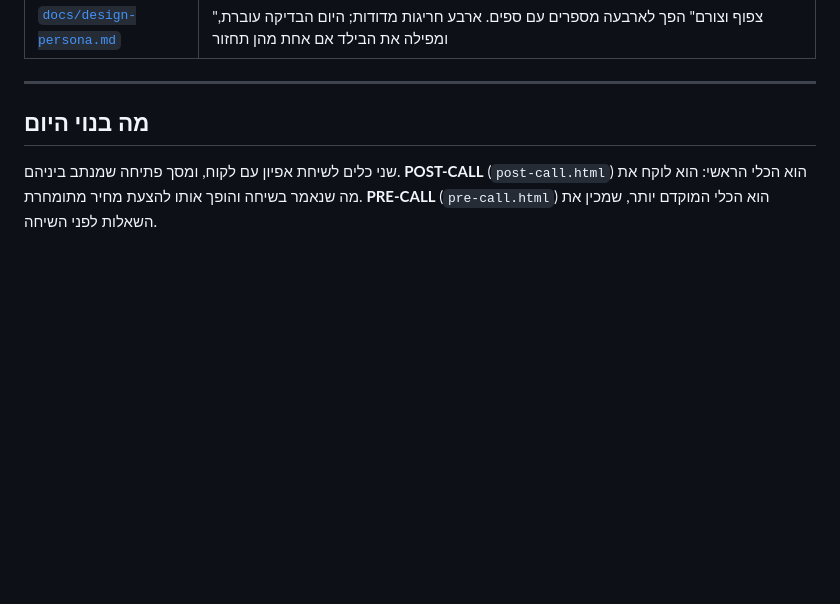
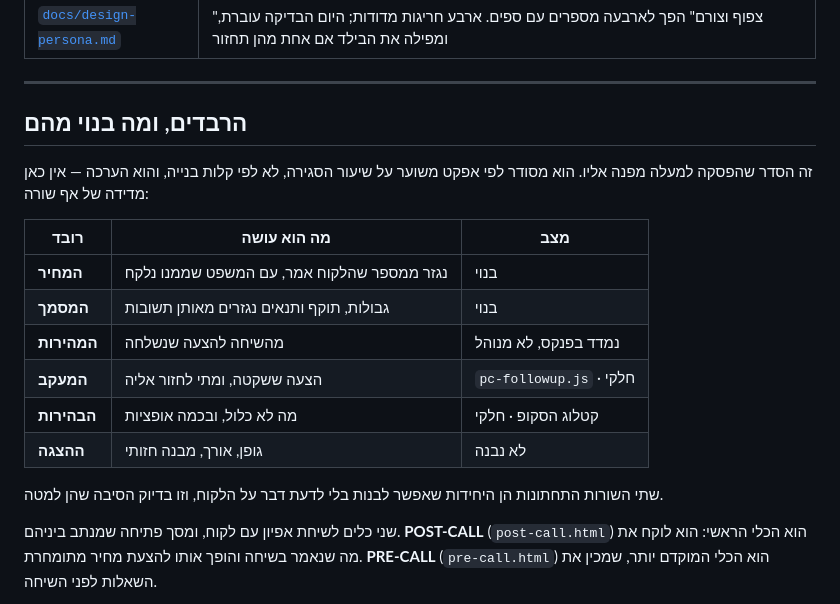
Before and after one commit to ereztash/pre-call, a Markdown page: README.md, the part around the change. Rendered like a GitHub page; blank space fills up the shorter version.

Commit message:
The opening pointed at an ordering that appeared nowhere
The first screen says visual design sits at the bottom of the priority
order, and says the ordering was derived the same way docs/words.md
derived its levers. Neither the order nor its rows existed anywhere in
the file. A reader was asked to accept a placement in a list they could
not see, which is the one move this document is otherwise built to avoid.

readme-audit.js did not catch it, and could not: the paragraph cites
docs/words.md, so it is backed by the measure's definition. What was
missing is not evidence for the claim, it is the claim's referent.

So the six layers are now a table, first thing below the fold, where it
costs nothing against the 250-word first screen. It reports status rather
than promising a roadmap — two built, three partial with the file that
holds each, one deliberately unbuilt — and says in its own caption that
the ordering is an estimate with no row measured.

The heading changes from "what is built today" to "the layers, and what
is built of them", because the table's subject is the ones that are not.

Co-Authored-By: Claude Opus 5 <noreply@anthropic.com>
Claude-Session: https://claude.ai/code/session_016mu5hCytSN9TV3ThJwbu4S

```diff
--- a/README.md
+++ b/README.md
@@ -18,7 +18,20 @@
 
 ---
 
-## מה בנוי היום
+## הרבדים, ומה בנוי מהם
+
+זה הסדר שהפסקה למעלה מפנה אליו. הוא מסודר לפי אפקט משוער על שיעור הסגירה, לא לפי קלות בנייה, והוא הערכה — אין כאן מדידה של אף שורה:
+
+| רובד | מה הוא עושה | מצב |
+|---|---|---|
+| **המחיר** | נגזר ממספר שהלקוח אמר, עם המשפט שממנו נלקח | בנוי |
+| **המסמך** | גבולות, תוקף ותנאים נגזרים מאותן תשובות | בנוי |
+| **המהירות** | מהשיחה להצעה שנשלחה | נמדד בפנקס, לא מנוהל |
+| **המעקב** | הצעה ששקטה, ומתי לחזור אליה | `pc-followup.js` · חלקי |
+| **הבהירות** | מה לא כלול, ובכמה אופציות | קטלוג הסקופ · חלקי |
+| **ההצגה** | גופן, אורך, מבנה חזותי | לא נבנה |
+
+שתי השורות התחתונות הן היחידות שאפשר לבנות בלי לדעת דבר על הלקוח, וזו בדיוק הסיבה שהן למטה.
 
 שני כלים לשיחת אפיון עם לקוח, ומסך פתיחה שמנתב ביניהם. **POST-CALL** (`post-call.html`) הוא הכלי הראשי: הוא לוקח את מה שנאמר בשיחה והופך אותו להצעת מחיר מתומחרת. **PRE-CALL** (`pre-call.html`) הוא הכלי המוקדם יותר, שמכין את השאלות לפני השיחה.
 
```
